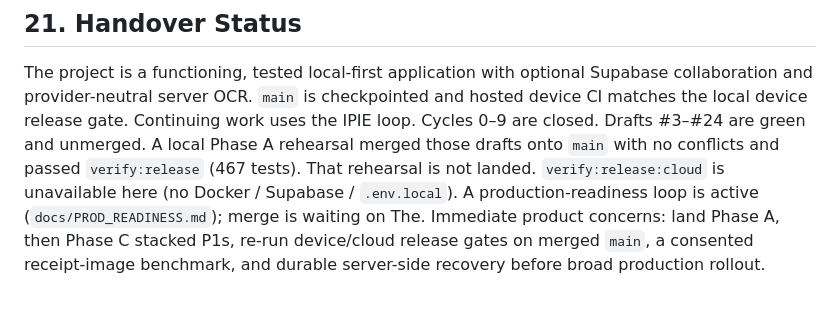
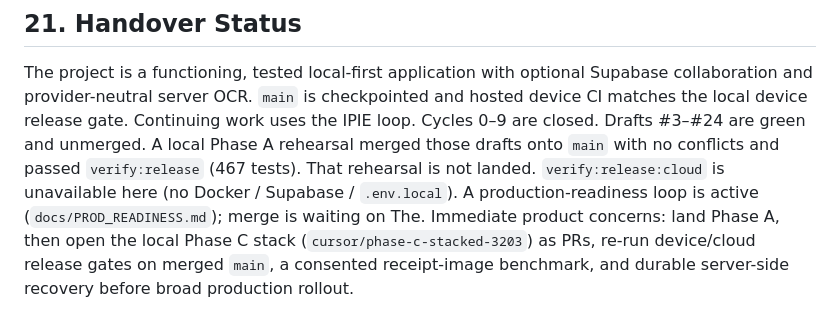
Before and after one commit to Codygrant3/no-fridge-spoil, a Markdown page: docs/CURSOR_HANDOVER.md, the part around the change. Drawn GitHub-style.

```diff
--- a/docs/CURSOR_HANDOVER.md
+++ b/docs/CURSOR_HANDOVER.md
@@ -818,6 +818,6 @@ unmerged. A local Phase A rehearsal merged those drafts onto `main` with no conf
 passed `verify:release` (467 tests). That rehearsal is not landed. `verify:release:cloud`
 is unavailable here (no Docker / Supabase / `.env.local`). A production-readiness loop is
 active (`docs/PROD_READINESS.md`); merge is waiting on The. Immediate product concerns:
-land Phase A, then Phase C stacked P1s, re-run device/cloud release gates on merged `main`,
-a consented receipt-image benchmark, and durable server-side recovery before broad
-production rollout.
+land Phase A, then open the local Phase C stack (`cursor/phase-c-stacked-3203`) as PRs,
+re-run device/cloud release gates on merged `main`, a consented receipt-image benchmark,
+and durable server-side recovery before broad production rollout.
```
Also changed, not shown: docs/IPIE_LOOP.md (+13 -0 lines), docs/PROD_READINESS.md (+1 -1 lines).
